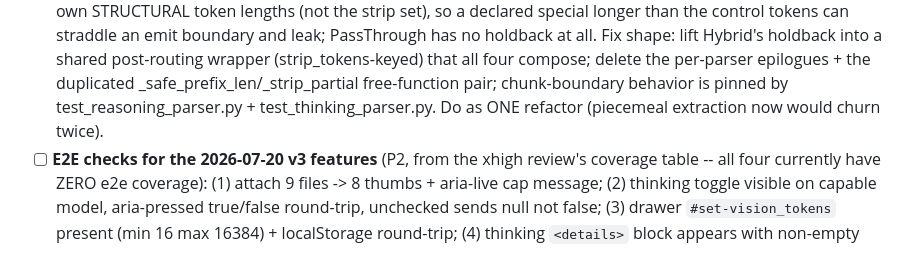
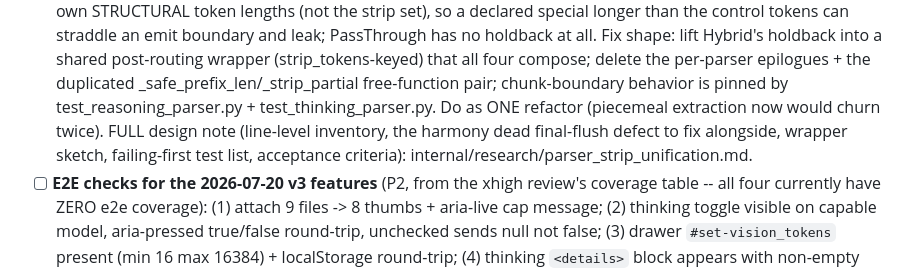
Before and after one commit to fblissjr/heylookitsanllm, a Markdown page: docs/project/TODO.md, the part around the change. Drawn GitHub-style.

Commit message:
docs(todo): link parser-unification design note

```diff
--- a/docs/project/TODO.md
+++ b/docs/project/TODO.md
@@ -71,7 +71,10 @@ ordering and the sole-user/minimal-custom-code posture.
   epilogues + the duplicated _safe_prefix_len/_strip_partial free-function
   pair; chunk-boundary behavior is pinned by test_reasoning_parser.py +
   test_thinking_parser.py. Do as ONE refactor (piecemeal extraction now
-  would churn twice).
+  would churn twice). FULL design note (line-level inventory, the harmony
+  dead final-flush defect to fix alongside, wrapper sketch, failing-first
+  test list, acceptance criteria):
+  internal/research/parser_strip_unification.md.
 - [ ] **E2E checks for the 2026-07-20 v3 features** (P2, from the xhigh
   review's coverage table -- all four currently have ZERO e2e coverage):
   (1) attach 9 files -> 8 thumbs + aria-live cap message; (2) thinking
```
